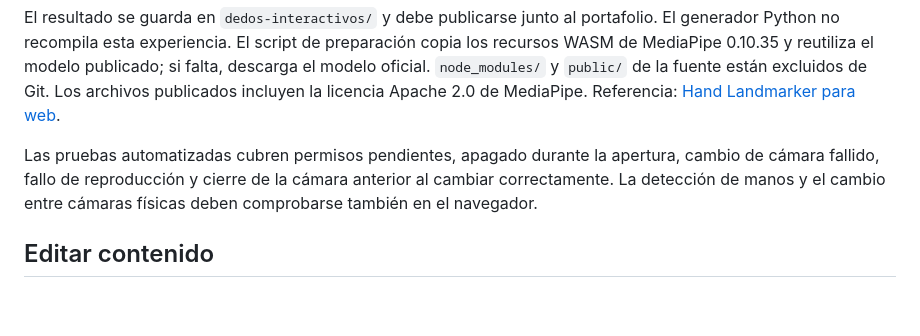
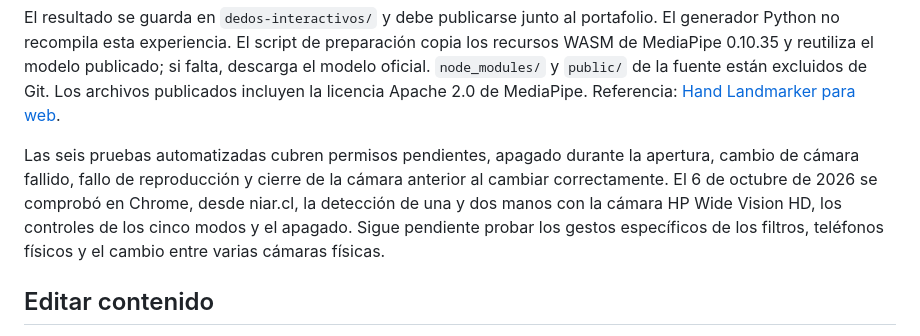
Before and after one commit to Nicox59/Nicox59.github.io, a Markdown page: README.md, the part around the change. GitHub-like rendering; blank space fills up the shorter version.

Commit message:
Documentar prueba de deteccion de manos en niar.cl

```diff
--- a/README.md
+++ b/README.md
@@ -19,7 +19,7 @@ npm run build
 
 El resultado se guarda en `dedos-interactivos/` y debe publicarse junto al portafolio. El generador Python no recompila esta experiencia. El script de preparación copia los recursos WASM de MediaPipe 0.10.35 y reutiliza el modelo publicado; si falta, descarga el modelo oficial. `node_modules/` y `public/` de la fuente están excluidos de Git. Los archivos publicados incluyen la licencia Apache 2.0 de MediaPipe. Referencia: [Hand Landmarker para web](https://developers.google.com/edge/mediapipe/solutions/vision/hand_landmarker/web_js).
 
-Las pruebas automatizadas cubren permisos pendientes, apagado durante la apertura, cambio de cámara fallido, fallo de reproducción y cierre de la cámara anterior al cambiar correctamente. La detección de manos y el cambio entre cámaras físicas deben comprobarse también en el navegador.
+Las seis pruebas automatizadas cubren permisos pendientes, apagado durante la apertura, cambio de cámara fallido, fallo de reproducción y cierre de la cámara anterior al cambiar correctamente. El 6 de octubre de 2026 se comprobó en Chrome, desde niar.cl, la detección de una y dos manos con la cámara HP Wide Vision HD, los controles de los cinco modos y el apagado. Sigue pendiente probar los gestos específicos de los filtros, teléfonos físicos y el cambio entre varias cámaras físicas.
 
 ## Editar contenido
 
```
